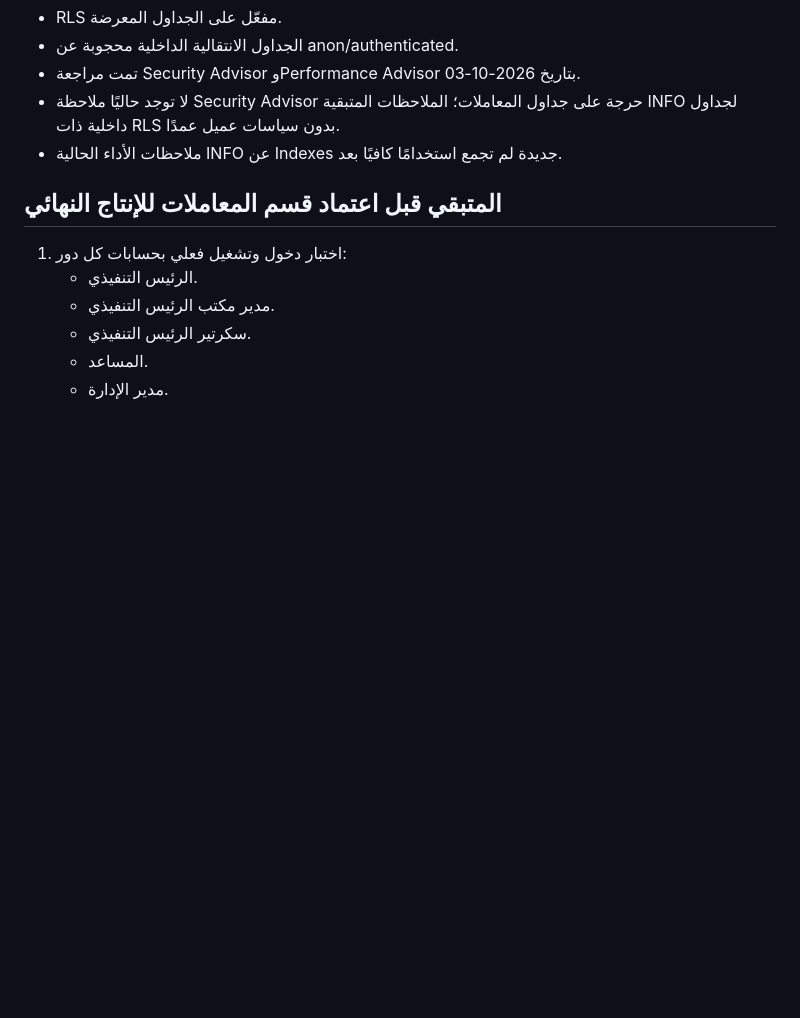
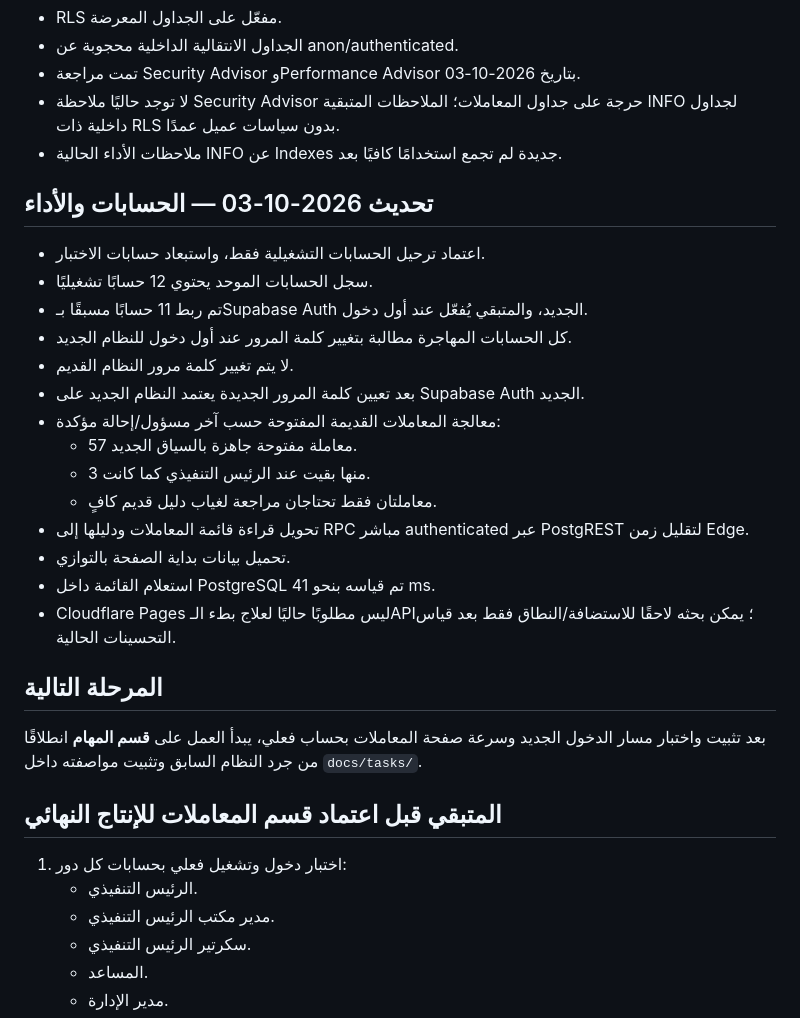
Before and after one commit to faisal01gh/ceo-msajed, a Markdown page: docs/PROJECT_STATE.md, the part around the change. Rendered like a GitHub page; blank space fills up the shorter version.

Commit message:
Update state for account migration performance and tasks

```diff
--- a/docs/PROJECT_STATE.md
+++ b/docs/PROJECT_STATE.md
@@ -95,6 +95,27 @@ Project Ref:
 - لا توجد حاليًا ملاحظة Security Advisor حرجة على جداول المعاملات؛ الملاحظات المتبقية INFO لجداول داخلية ذات RLS بدون سياسات عميل عمدًا.
 - ملاحظات الأداء الحالية INFO عن Indexes جديدة لم تجمع استخدامًا كافيًا بعد.
 
+## تحديث 2026-10-03 — الحسابات والأداء
+
+- اعتماد ترحيل الحسابات التشغيلية فقط، واستبعاد حسابات الاختبار.
+- سجل الحسابات الموحد يحتوي 12 حسابًا تشغيليًا.
+- تم ربط 11 حسابًا مسبقًا بـSupabase Auth الجديد، والمتبقي يُفعّل عند أول دخول.
+- كل الحسابات المهاجرة مطالبة بتغيير كلمة المرور عند أول دخول للنظام الجديد.
+- لا يتم تغيير كلمة مرور النظام القديم.
+- بعد تعيين كلمة المرور الجديدة يعتمد النظام الجديد على Supabase Auth الجديد.
+- معالجة المعاملات القديمة المفتوحة حسب آخر مسؤول/إحالة مؤكدة:
+  - 57 معاملة مفتوحة جاهزة بالسياق الجديد.
+  - 3 منها بقيت عند الرئيس التنفيذي كما كانت.
+  - معاملتان فقط تحتاجان مراجعة لغياب دليل قديم كافٍ.
+- تحويل قراءة قائمة المعاملات ودليلها إلى RPC مباشر authenticated عبر PostgREST لتقليل زمن Edge.
+- تحميل بيانات بداية الصفحة بالتوازي.
+- استعلام القائمة داخل PostgreSQL تم قياسه بنحو 41 ms.
+- Cloudflare Pages ليس مطلوبًا حاليًا لعلاج بطء الـAPI؛ يمكن بحثه لاحقًا للاستضافة/النطاق فقط بعد قياس التحسينات الحالية.
+
+## المرحلة التالية
+
+بعد تثبيت واختبار مسار الدخول الجديد وسرعة صفحة المعاملات بحساب فعلي، يبدأ العمل على **قسم المهام** انطلاقًا من جرد النظام السابق وتثبيت مواصفته داخل `docs/tasks/`.
+
 ## المتبقي قبل اعتماد قسم المعاملات للإنتاج النهائي
 
 1. اختبار دخول وتشغيل فعلي بحسابات كل دور:
```
